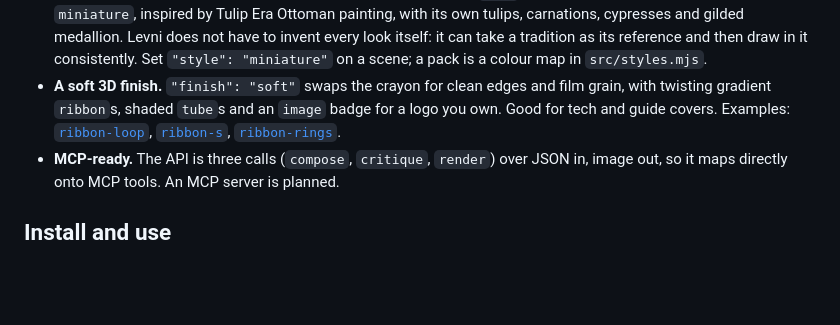
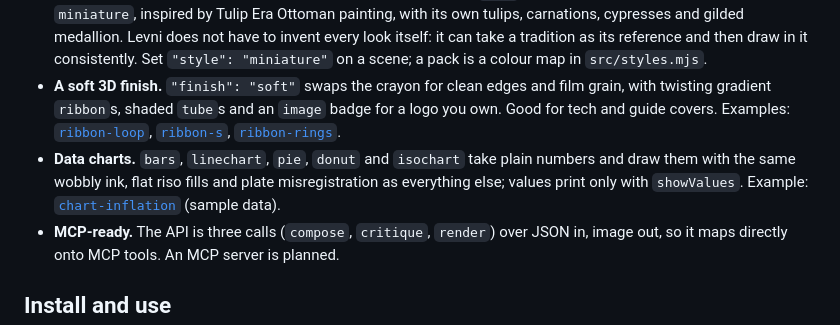
Before and after one commit to BoraGkc/levni, a Markdown page: README.md, the part around the change. GitHub-like rendering; blank space fills up the shorter version.

Commit message:
feat: hand-inked data charts (bars, linechart, pie, donut, isochart)
Co-Authored-By: Claude Opus 5.5 <noreply@anthropic.com>

```diff
--- a/README.md
+++ b/README.md
@@ -29,6 +29,7 @@ The `soft` finish:
 - **A critic built in.** Every render returns layout notes (off-canvas, accidental crops, lopsided weight, no focal point) an agent can act on before a human looks.
 - **Style packs.** The same scene printed with other inks and paper: `riso` (Ortak Alan's house look, default) and `miniature`, inspired by Tulip Era Ottoman painting, with its own tulips, carnations, cypresses and gilded medallion. Levni does not have to invent every look itself: it can take a tradition as its reference and then draw in it consistently. Set `"style": "miniature"` on a scene; a pack is a colour map in `src/styles.mjs`.
 - **A soft 3D finish.** `"finish": "soft"` swaps the crayon for clean edges and film grain, with twisting gradient `ribbon`s, shaded `tube`s and an `image` badge for a logo you own. Good for tech and guide covers. Examples: [`ribbon-loop`](examples/ribbon-loop.json), [`ribbon-s`](examples/ribbon-s.json), [`ribbon-rings`](examples/ribbon-rings.json).
+- **Data charts.** `bars`, `linechart`, `pie`, `donut` and `isochart` take plain numbers and draw them with the same wobbly ink, flat riso fills and plate misregistration as everything else; values print only with `showValues`. Example: [`chart-inflation`](examples/chart-inflation.json) (sample data).
 - **MCP-ready.** The API is three calls (`compose`, `critique`, `render`) over JSON in, image out, so it maps directly onto MCP tools. An MCP server is planned.
 
 ## Install and use
```
Also changed, not shown: docs/scene.md (+11 -0 lines), examples/chart-inflation.png (added), 7 other files.
